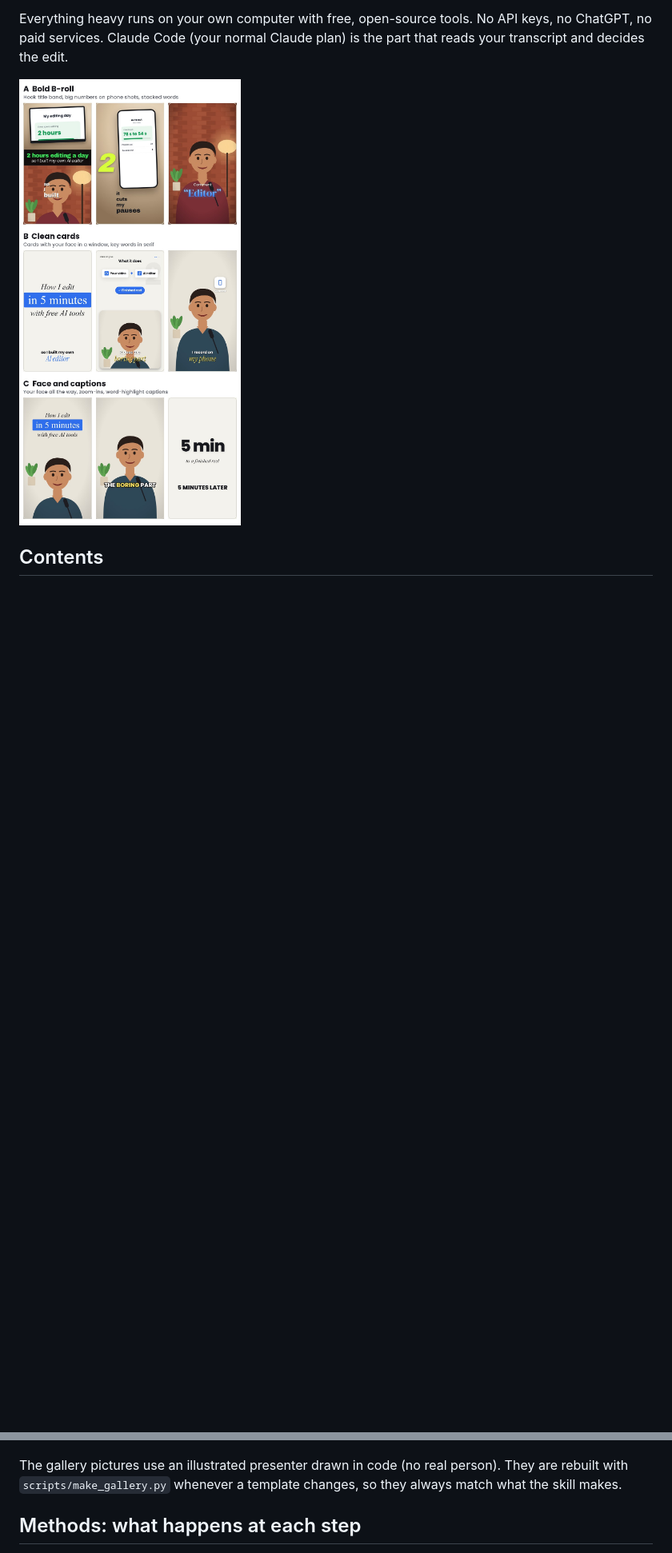
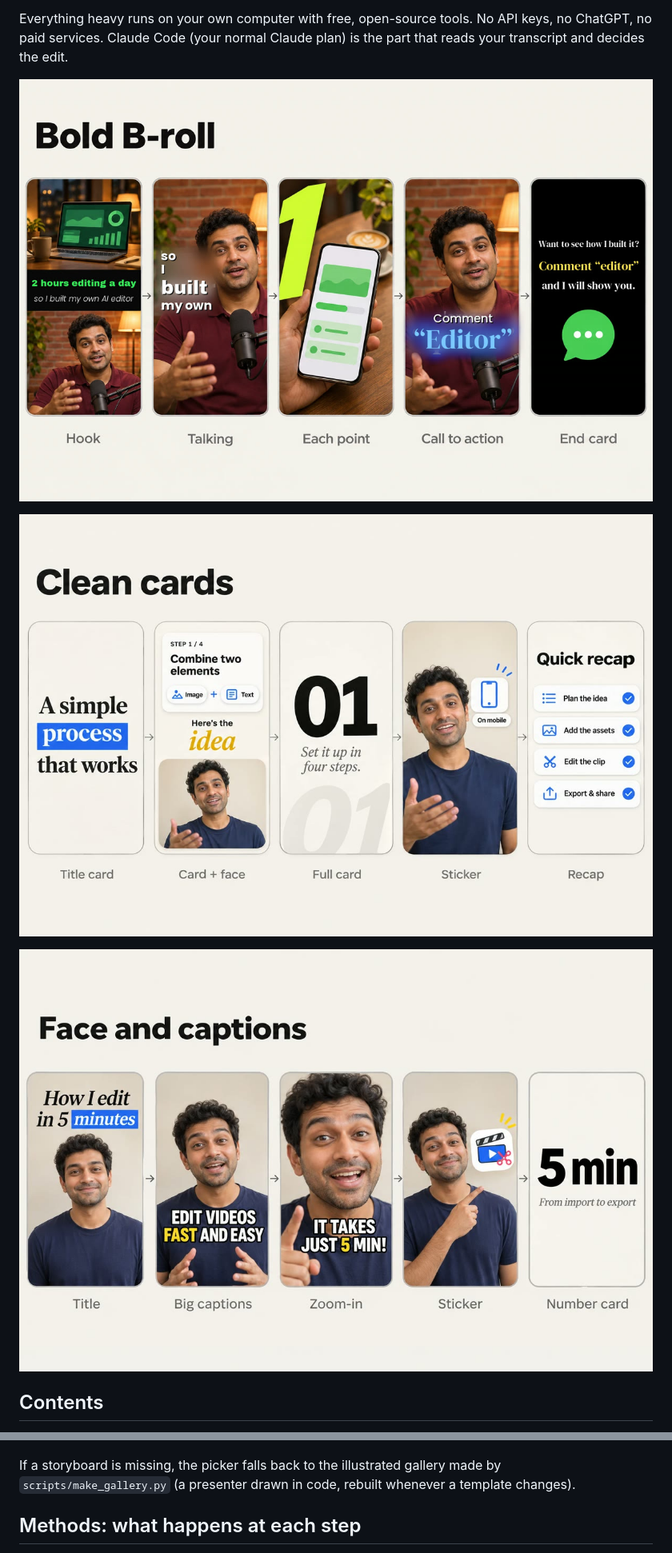
Before and after one commit to rsenthil-85/AI-Reels-editor---Sen-Video, a Markdown page: README.md, 2 parts joined by grey strips. Shown at 80% size. Rendered like a GitHub page; pictures changed too: assets/gallery/storyboard_mixed.jpg (added), assets/gallery/storyboard_simple.jpg (added), assets/gallery/storyboard_studio.jpg (added); blank space fills up the shorter version.

```diff
--- a/README.md
+++ b/README.md
@@ -9,7 +9,11 @@ FilmCraft, a free video editor.
 Everything heavy runs on your own computer with free, open-source tools. No API keys, no ChatGPT, no paid
 services. Claude Code (your normal Claude plan) is the part that reads your transcript and decides the edit.
 
-![The three editing styles](assets/gallery/styles.jpg)
+![Bold B-roll: hook band, talking with stacked words, a big number per point, glowing comment call-to-action, end card](assets/gallery/storyboard_studio.jpg)
+
+![Clean cards: title card, card above a rounded face window, full card, sticker, recap checklist](assets/gallery/storyboard_mixed.jpg)
+
+![Face and captions: title, big captions, zoom-in, sticker, number card](assets/gallery/storyboard_simple.jpg)
 
 ## Contents
 
@@ -106,8 +113,8 @@ Colour looks for Clean cards and Face and captions:
 
 ![Colour looks](assets/gallery/looks.jpg)
 
-The gallery pictures use an illustrated presenter drawn in code (no real person). They are rebuilt with
-`scripts/make_gallery.py` whenever a template changes, so they always match what the skill makes.
+If a storyboard is missing, the picker falls back to the illustrated gallery made by `scripts/make_gallery.py`
+(a presenter drawn in code, rebuilt whenever a template changes).
 
 ## Methods: what happens at each step
 
```
Also changed, not shown: other parts of README.md (+3 -0 lines), 1 other file.
